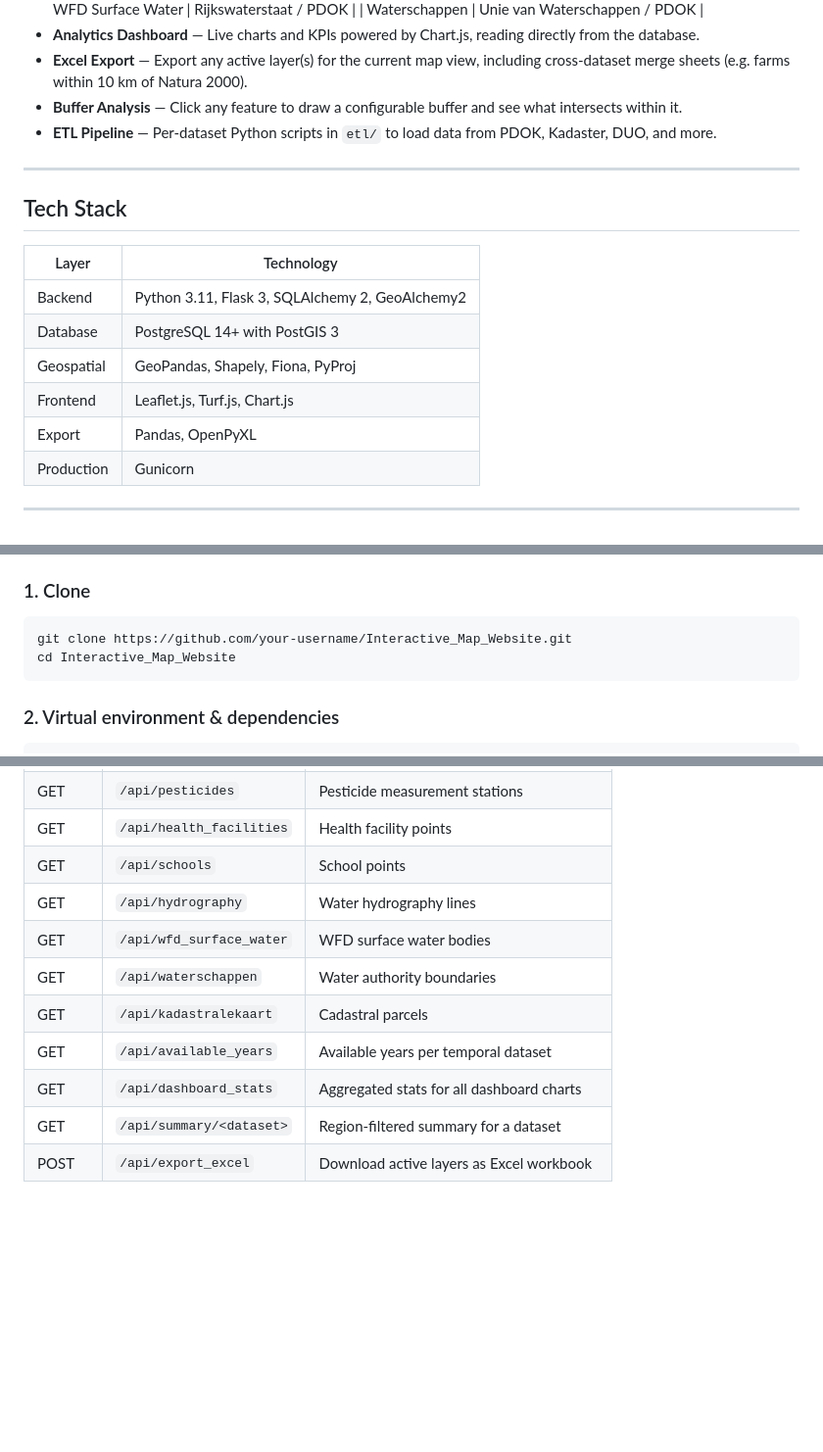
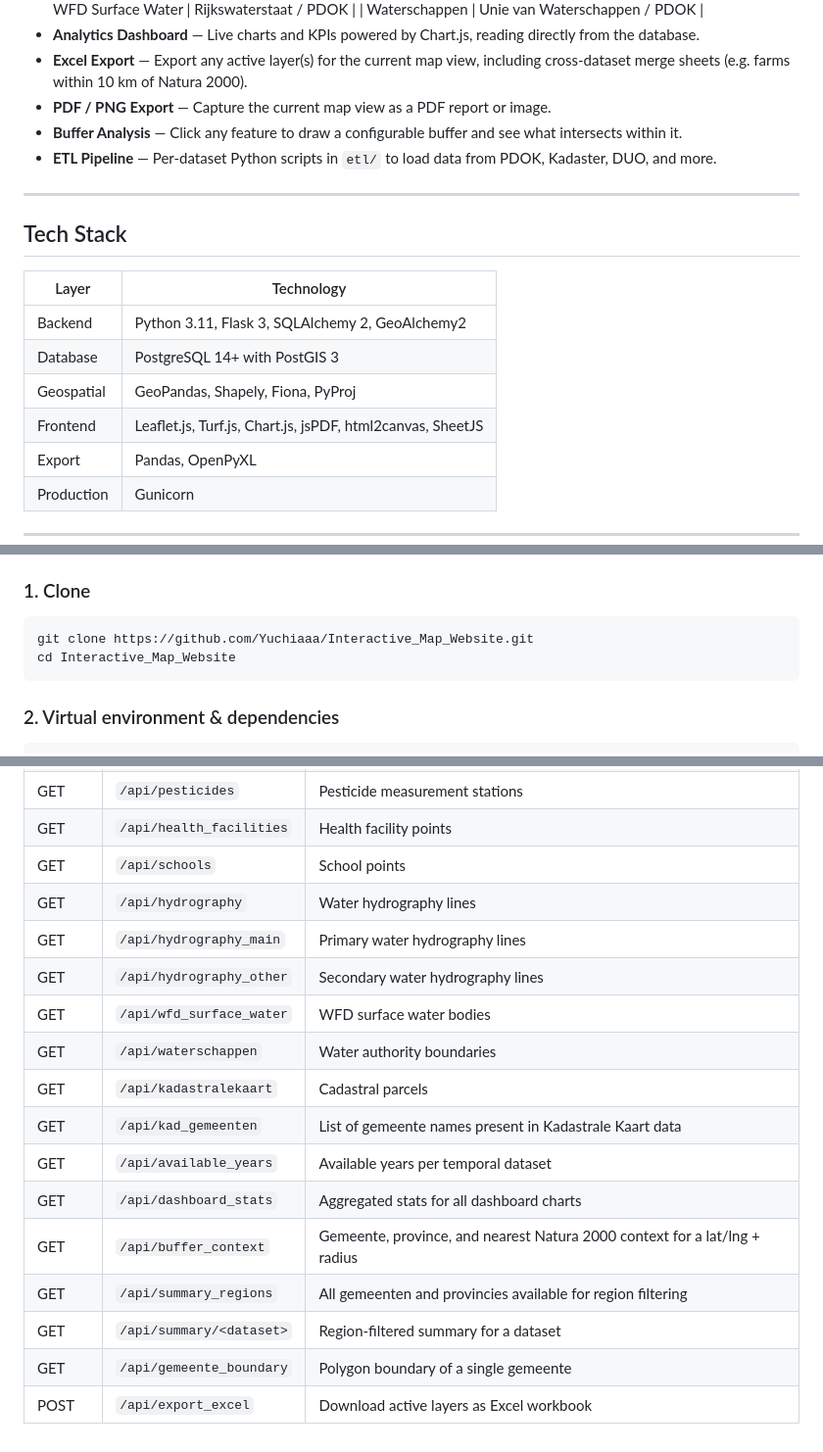
Before and after one commit to Yuchiaaa/Interactive_Map_Website, a Markdown page: README.md, 3 parts joined by grey strips. Shown at 98% size. GitHub-like rendering; blank space fills up the shorter version.

````diff
--- a/README.md
+++ b/README.md
@@ -25,6 +25,7 @@ A full-stack geospatial web application for visualising, analysing, and exportin
   | Waterschappen | Unie van Waterschappen / PDOK |
 - **Analytics Dashboard** — Live charts and KPIs powered by Chart.js, reading directly from the database.
 - **Excel Export** — Export any active layer(s) for the current map view, including cross-dataset merge sheets (e.g. farms within 10 km of Natura 2000).
+- **PDF / PNG Export** — Capture the current map view as a PDF report or image.
 - **Buffer Analysis** — Click any feature to draw a configurable buffer and see what intersects within it.
 - **ETL Pipeline** — Per-dataset Python scripts in `etl/` to load data from PDOK, Kadaster, DUO, and more.
 
@@ -37,7 +38,7 @@ A full-stack geospatial web application for visualising, analysing, and exportin
 | Backend | Python 3.11, Flask 3, SQLAlchemy 2, GeoAlchemy2 |
 | Database | PostgreSQL 14+ with PostGIS 3 |
 | Geospatial | GeoPandas, Shapely, Fiona, PyProj |
-| Frontend | Leaflet.js, Turf.js, Chart.js |
+| Frontend | Leaflet.js, Turf.js, Chart.js, jsPDF, html2canvas, SheetJS |
 | Export | Pandas, OpenPyXL |
 | Production | Gunicorn |
 
@@ -54,7 +55,7 @@ A full-stack geospatial web application for visualising, analysing, and exportin
 ### 1. Clone
 
 ```bash
-git clone https://github.com/your-username/Interactive_Map_Website.git
+git clone https://github.com/Yuchiaaa/Interactive_Map_Website.git
 cd Interactive_Map_Website
 ```
 
@@ -194,10 +196,16 @@ All endpoints return GeoJSON or JSON. Spatial queries require a `bbox` parameter
 | GET | `/api/health_facilities` | Health facility points |
 | GET | `/api/schools` | School points |
 | GET | `/api/hydrography` | Water hydrography lines |
+| GET | `/api/hydrography_main` | Primary water hydrography lines |
+| GET | `/api/hydrography_other` | Secondary water hydrography lines |
 | GET | `/api/wfd_surface_water` | WFD surface water bodies |
 | GET | `/api/waterschappen` | Water authority boundaries |
 | GET | `/api/kadastralekaart` | Cadastral parcels |
+| GET | `/api/kad_gemeenten` | List of gemeente names present in Kadastrale Kaart data |
 | GET | `/api/available_years` | Available years per temporal dataset |
 | GET | `/api/dashboard_stats` | Aggregated stats for all dashboard charts |
+| GET | `/api/buffer_context` | Gemeente, province, and nearest Natura 2000 context for a lat/lng + radius |
+| GET | `/api/summary_regions` | All gemeenten and provincies available for region filtering |
 | GET | `/api/summary/<dataset>` | Region-filtered summary for a dataset |
+| GET | `/api/gemeente_boundary` | Polygon boundary of a single gemeente |
 | POST | `/api/export_excel` | Download active layers as Excel workbook |
````
Also changed, not shown: other parts of README.md (+1 -0 lines).
